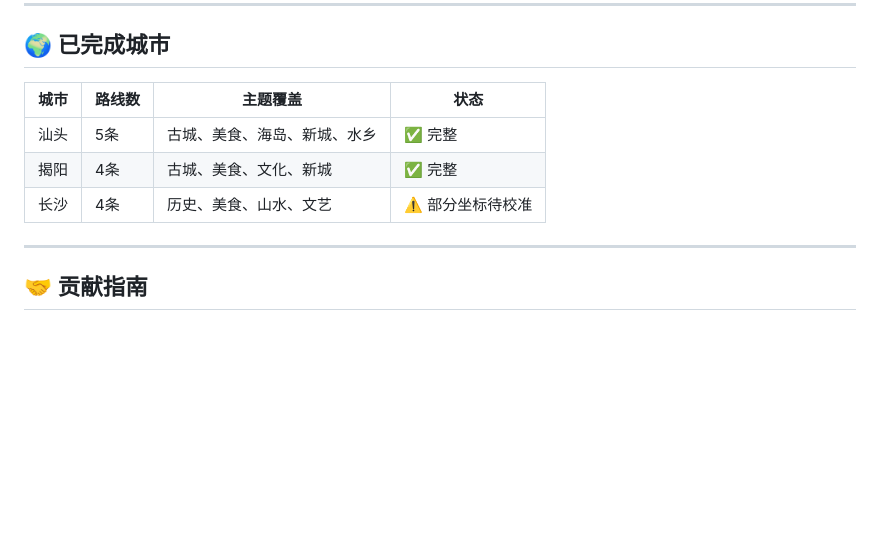
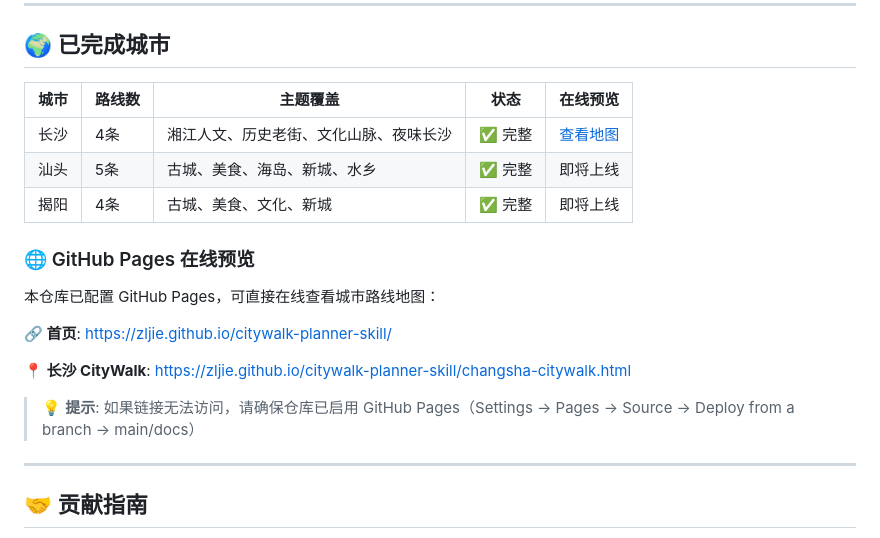
Before and after one commit to zljie/citywalk-planner-skill, a Markdown page: README.md, the part around the change. Drawn GitHub-style; blank space fills up the shorter version.

Commit message:
docs: update README with GitHub Pages links

```diff
--- a/README.md
+++ b/README.md
@@ -131,11 +131,21 @@ citywalk-planner/
 
 ## 🌍 已完成城市
 
-| 城市 | 路线数 | 主题覆盖 | 状态 |
-|------|--------|----------|------|
-| 汕头 | 5条 | 古城、美食、海岛、新城、水乡 | ✅ 完整 |
-| 揭阳 | 4条 | 古城、美食、文化、新城 | ✅ 完整 |
-| 长沙 | 4条 | 历史、美食、山水、文艺 | ⚠️ 部分坐标待校准 |
+| 城市 | 路线数 | 主题覆盖 | 状态 | 在线预览 |
+|------|--------|----------|------|----------|
+| 长沙 | 4条 | 湘江人文、历史老街、文化山脉、夜味长沙 | ✅ 完整 | [查看地图](https://zljie.github.io/citywalk-planner-skill/changsha-citywalk.html) |
+| 汕头 | 5条 | 古城、美食、海岛、新城、水乡 | ✅ 完整 | 即将上线 |
+| 揭阳 | 4条 | 古城、美食、文化、新城 | ✅ 完整 | 即将上线 |
+
+### 🌐 GitHub Pages 在线预览
+
+本仓库已配置 GitHub Pages，可直接在线查看城市路线地图：
+
+**🔗 首页**: https://zljie.github.io/citywalk-planner-skill/
+
+**📍 长沙 CityWalk**: https://zljie.github.io/citywalk-planner-skill/changsha-citywalk.html
+
+> 💡 **提示**: 如果链接无法访问，请确保仓库已启用 GitHub Pages（Settings → Pages → Source → Deploy from a branch → main/docs）
 
 ---
 
```
